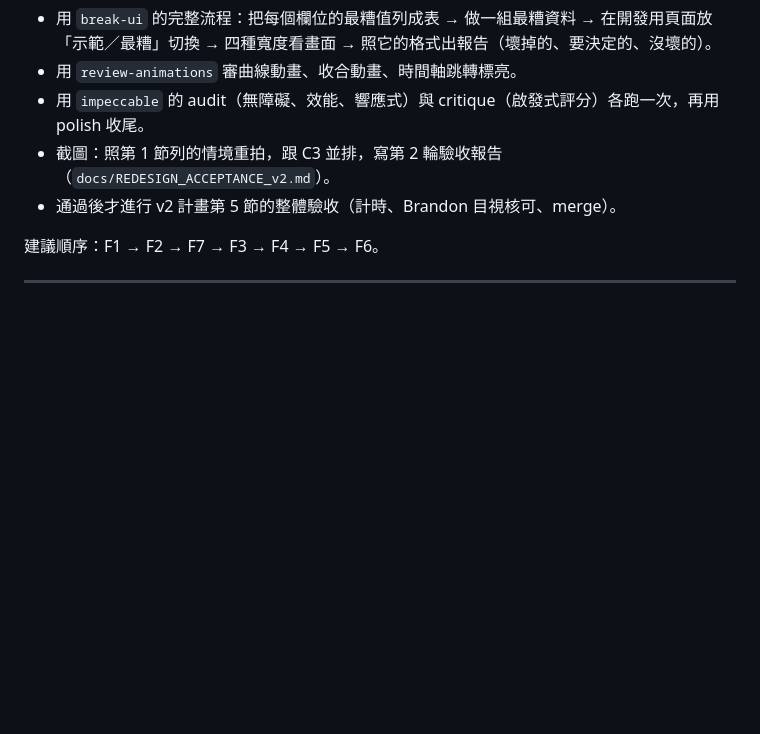
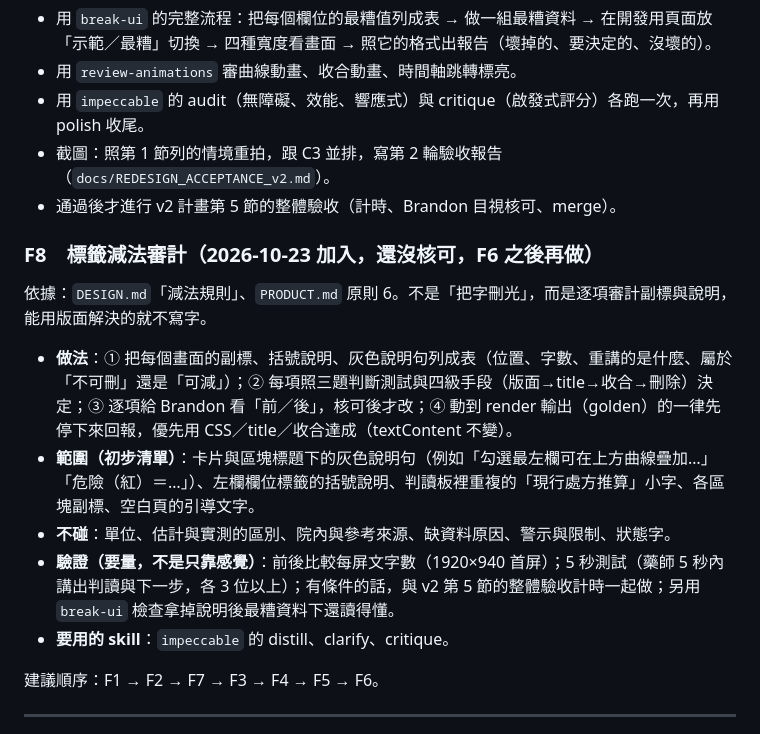
Before and after one commit to Limpid9121/TDM-project, a Markdown page: docs/REDESIGN_PLAN_v3.md, the part around the change. Rendered like a GitHub page; blank space fills up the shorter version.

Commit message:
文件：加入「減法規則」（版面自己說話、少副標）到 DESIGN.md、PRODUCT.md 原則 6，計畫 v3 加 F8 審計（未核可、未施工）
Co-Authored-By: Claude Sonnet 5.5 <noreply@anthropic.com>

```diff
--- a/docs/REDESIGN_PLAN_v3.md
+++ b/docs/REDESIGN_PLAN_v3.md
@@ -156,6 +156,14 @@ C3 的身分條（病歷號、年齡／性別／體重、CrCl、透析）放在*
 - 截圖：照第 1 節列的情境重拍，跟 C3 並排，寫第 2 輪驗收報告（`docs/REDESIGN_ACCEPTANCE_v2.md`）。
 - 通過後才進行 v2 計畫第 5 節的整體驗收（計時、Brandon 目視核可、merge）。
 
+### F8　標籤減法審計（2026-10-23 加入，**還沒核可，F6 之後再做**）
+依據：`DESIGN.md`「減法規則」、`PRODUCT.md` 原則 6。不是「把字刪光」，而是逐項審計副標與說明，能用版面解決的就不寫字。
+- **做法**：① 把每個畫面的副標、括號說明、灰色說明句列成表（位置、字數、重講的是什麼、屬於「不可刪」還是「可減」）；② 每項照三題判斷測試與四級手段（版面→title→收合→刪除）決定；③ 逐項給 Brandon 看「前／後」，核可後才改；④ 動到 render 輸出（golden）的一律先停下來回報，優先用 CSS／title／收合達成（textContent 不變）。
+- **範圍（初步清單）**：卡片與區塊標題下的灰色說明句（例如「勾選最左欄可在上方曲線疊加…」「危險（紅）＝…」）、左欄欄位標籤的括號說明、判讀板裡重複的「現行處方推算」小字、各區塊副標、空白頁的引導文字。
+- **不碰**：單位、估計與實測的區別、院內與參考來源、缺資料原因、警示與限制、狀態字。
+- **驗證（要量，不是只靠感覺）**：前後比較每屏文字數（1920×940 首屏）；5 秒測試（藥師 5 秒內講出判讀與下一步，各 3 位以上）；有條件的話，與 v2 第 5 節的整體驗收計時一起做；另用 `break-ui` 檢查拿掉說明後最糟資料下還讀得懂。
+- **要用的 skill**：`impeccable` 的 distill、clarify、critique。
+
 建議順序：F1 → F2 → F7 → F3 → F4 → F5 → F6。
 
 ---
```
Also changed, not shown: DESIGN.md (+24 -0 lines), PRODUCT.md (+1 -0 lines).
